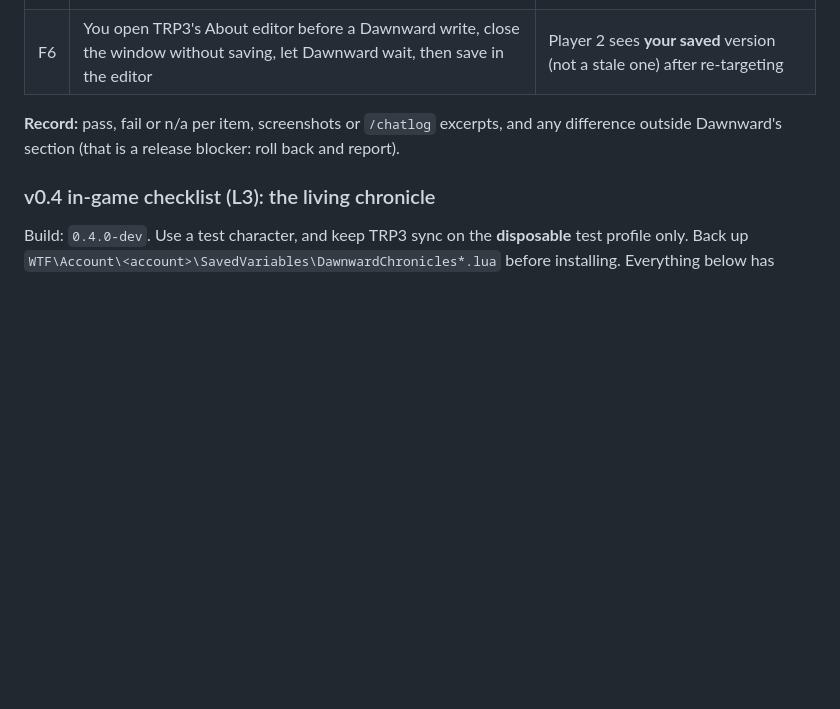
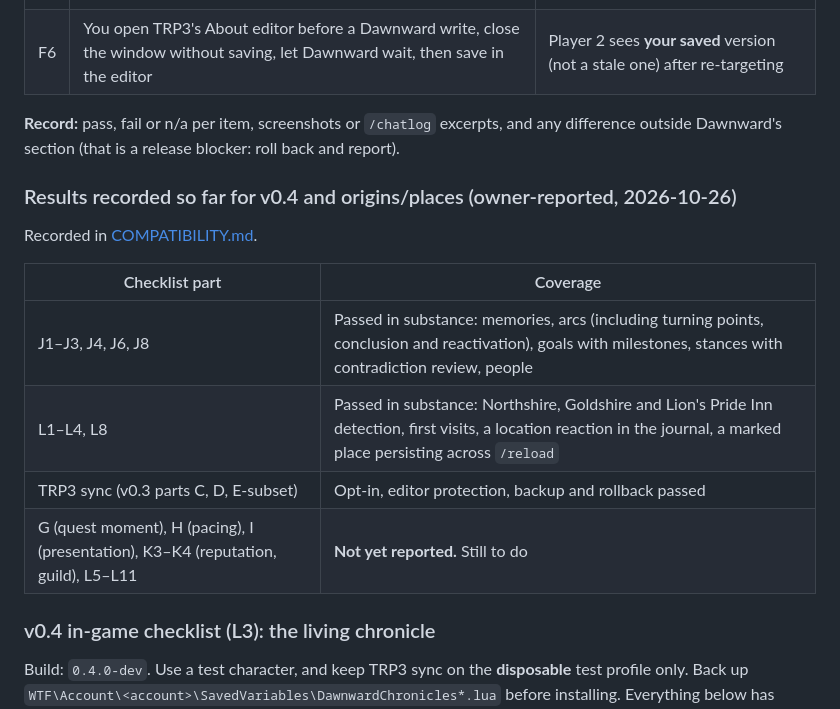
Before and after one commit to roryherriman/Dawnward-Chronicles, a Markdown page: docs/TESTING.md, the part around the change. Drawn GitHub-style; blank space fills up the shorter version.

```diff
--- a/docs/TESTING.md
+++ b/docs/TESTING.md
@@ -303,6 +303,17 @@ Give the test profile two personality traits of your own: one preset and one cus
 
 **Record:** pass, fail or n/a per item, screenshots or `/chatlog` excerpts, and any difference outside Dawnward's section (that is a release blocker: roll back and report).
 
+### Results recorded so far for v0.4 and origins/places (owner-reported, 2026-10-26)
+
+Recorded in [COMPATIBILITY.md](COMPATIBILITY.md#l3-results-v04-and-originsplaces-classic-era-1159-total-rp-3-341-2026-10-26-owner-reported).
+
+| Checklist part | Coverage |
+|---|---|
+| J1–J3, J4, J6, J8 | Passed in substance: memories, arcs (including turning points, conclusion and reactivation), goals with milestones, stances with contradiction review, people |
+| L1–L4, L8 | Passed in substance: Northshire, Goldshire and Lion's Pride Inn detection, first visits, a location reaction in the journal, a marked place persisting across `/reload` |
+| TRP3 sync (v0.3 parts C, D, E-subset) | Opt-in, editor protection, backup and rollback passed |
+| G (quest moment), H (pacing), I (presentation), K3–K4 (reputation, guild), L5–L11 | **Not yet reported.** Still to do |
+
 ### v0.4 in-game checklist (L3): the living chronicle
 
 Build: `0.4.0-dev`. Use a test character, and keep TRP3 sync on the **disposable** test profile only. Back up `WTF\Account\<account>\SavedVariables\DawnwardChronicles*.lua` before installing. Everything below has passed mocked tests (L2) only.
```
Also changed, not shown: docs/COMPATIBILITY.md (+45 -1 lines).
